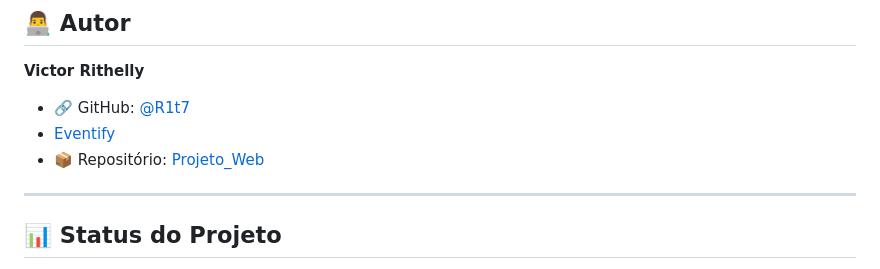
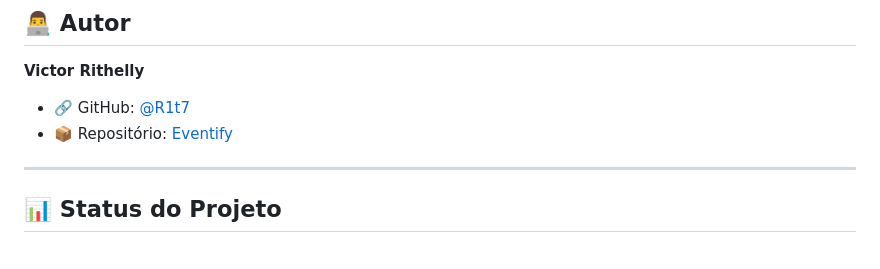
Before and after one commit to R1t7/Eventify, a Markdown page: README.md, the part around the change. Drawn GitHub-style.

Commit message:
Fix repository links in README
Updated repository links for Victor Rithelly.

```diff
--- a/README.md
+++ b/README.md
@@ -586,8 +586,7 @@ Este projeto está sob a licença MIT. Veja o arquivo [LICENSE](LICENSE) para ma
 **Victor Rithelly**
 
 - 🔗 GitHub: [@R1t7](https://github.com/R1t7)
-- [Eventify](https://github.com/R1t7/Eventify)
-- 📦 Repositório: [Projeto_Web](https://github.com/R1t7/Projeto_Web)
+- 📦 Repositório: [Eventify](https://github.com/R1t7/Eventify)
 
 ---
 
```
